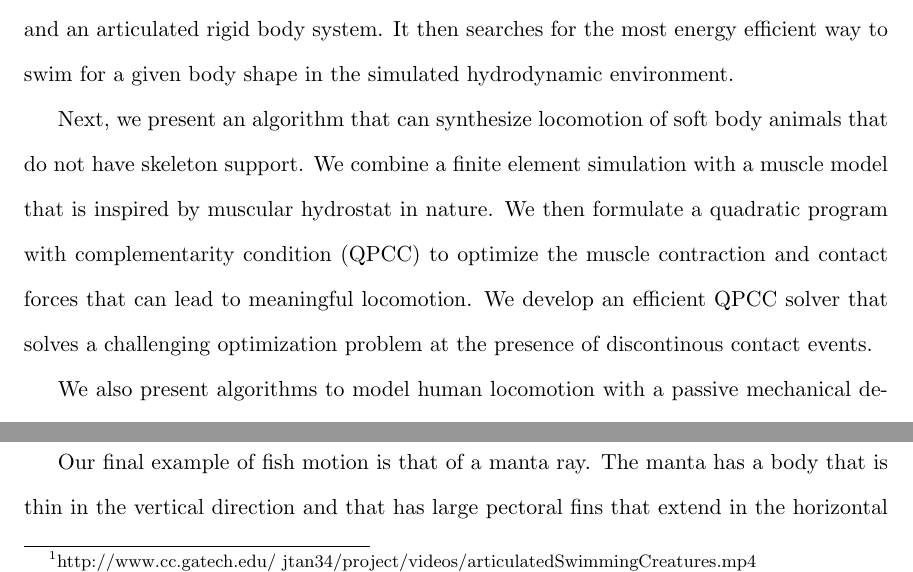
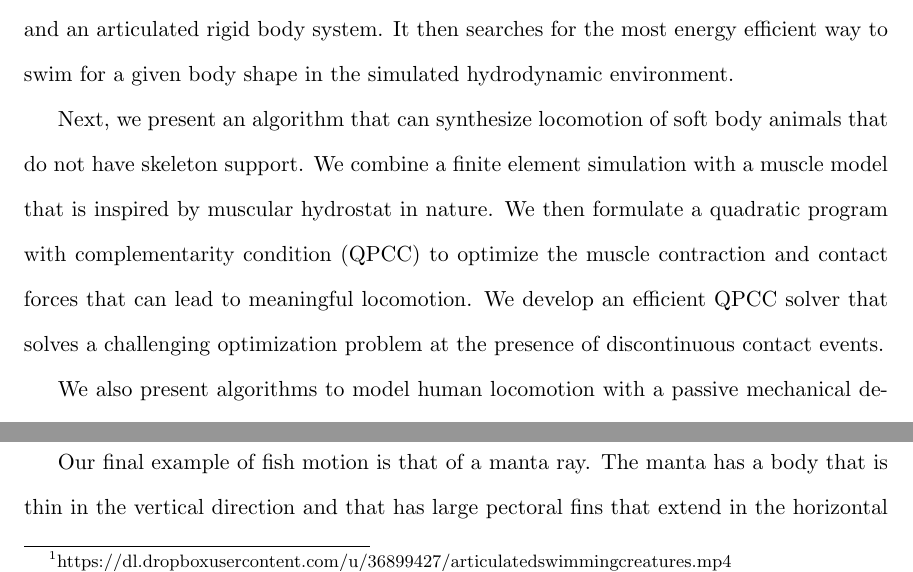
Before and after one commit to jietan/thesis, a LaTeX thesis (avc.tex, which reads avc-summary.tex, avc-swimming.tex): two parts of pages 11 and 49 of 154, joined at a grey line, cut so that both start at the same text. Compiled offline with pdfLaTeX; a missing bibliography style is replaced by a similar one.

Commit message:
fix typos and change the video path to my dropbox

```diff
--- a/avc-summary.tex
+++ b/avc-summary.tex
@@ -2,7 +2,7 @@ Understanding and synthesizing locomotion of humans and animals will have far-re
 
 We first present computational tools to study swimming motions for a wide variety of aquatic animals. This method first builds a simulation of two-way interaction between fluid and an articulated rigid body system. It then searches for the most energy efficient way to swim for a given body shape in the simulated hydrodynamic environment.
 
-Next, we present an algorithm that can synthesize locomotion of soft body animals that do not have skeleton support. We combine a finite element simulation with a muscle model that is inspired by muscular hydrostat in nature. We then formulate a quadratic program with complementarity condition (QPCC) to optimize the muscle contraction and contact forces that can lead to meaningful locomotion. We develop an efficient QPCC solver that solves a challenging optimization problem at the presence of discontinous contact events.
+Next, we present an algorithm that can synthesize locomotion of soft body animals that do not have skeleton support. We combine a finite element simulation with a muscle model that is inspired by muscular hydrostat in nature. We then formulate a quadratic program with complementarity condition (QPCC) to optimize the muscle contraction and contact forces that can lead to meaningful locomotion. We develop an efficient QPCC solver that solves a challenging optimization problem at the presence of discontinuous contact events.
 
 We also present algorithms to model human locomotion with a passive mechanical device: riding a bicycle in this case. We apply a powerful reinforcement learning algorithm, which can search for both the parametrization and the parameters of a control policy, to enable a virtual human character to perform bicycle stunts in a physically simulated environment.
 
--- a/avc-swimming.tex
+++ b/avc-swimming.tex
@@ -546,7 +546,7 @@ domain, we impose the Dirichlet boundary condition $p=0$ so that the fluid
 outside the domain is free to flow in and vice versa. 3) Since the density
 of most aquatic creatures is similar to that of the fluid, we ignore the force of gravity in our simulator.
 
-We describe the results of our swimming optimization method.  Please see the video\footnote{http://www.cc.gatech.edu/~jtan34/project/videos/articulatedSwimmingCreatures.mp4} to observe the swimming
+We describe the results of our swimming optimization method.  Please see the video\footnote{https://dl.dropboxusercontent.com/u/36899427/articulatedswimmingcreatures.mp4} to observe the swimming
 animations.  To visualize the fluid flow, we draw \emph{particles traces},
 which show the trajectory of massless particles inside the fluid in a
 short period of time (15 frames). We modulate the transparency of the
```
